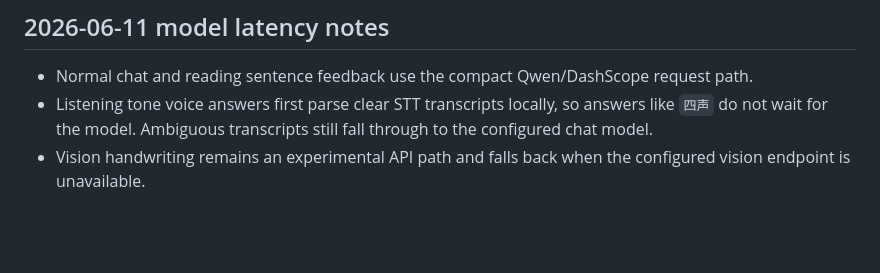
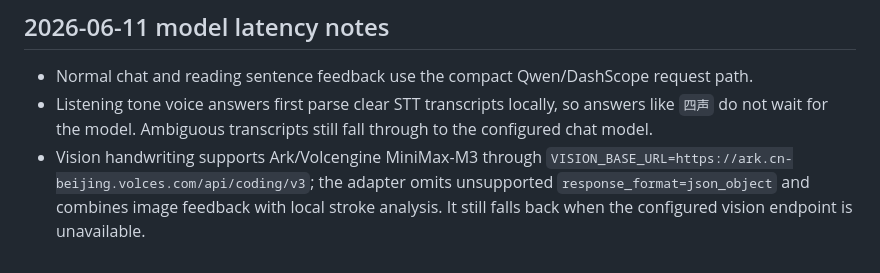
Before and after one commit to q547113058-max/chinese-speaking-web, a Markdown page: docs/PROJECT.md, the part around the change. Rendered like a GitHub page; blank space fills up the shorter version.

Commit message:
fix: support ark minimax vision scoring

```diff
--- a/docs/PROJECT.md
+++ b/docs/PROJECT.md
@@ -151,4 +151,4 @@ Writing handwriting has one learner-facing mode: `临摹`, with the target chara
 
 - Normal chat and reading sentence feedback use the compact Qwen/DashScope request path.
 - Listening tone voice answers first parse clear STT transcripts locally, so answers like `四声` do not wait for the model. Ambiguous transcripts still fall through to the configured chat model.
-- Vision handwriting remains an experimental API path and falls back when the configured vision endpoint is unavailable.
+- Vision handwriting supports Ark/Volcengine MiniMax-M3 through `VISION_BASE_URL=https://ark.cn-beijing.volces.com/api/coding/v3`; the adapter omits unsupported `response_format=json_object` and combines image feedback with local stroke analysis. It still falls back when the configured vision endpoint is unavailable.
```
